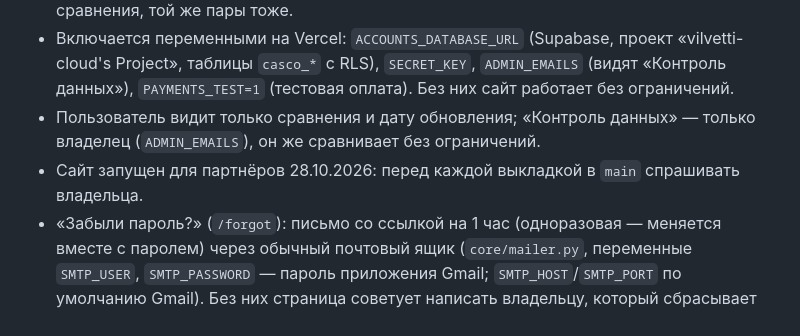
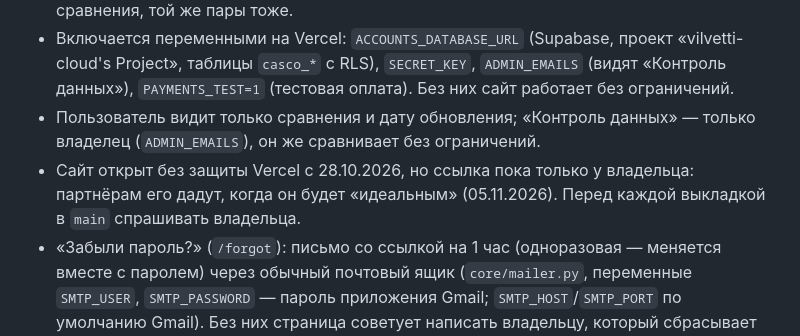
Before and after one commit to vilvetti-cloud/insurance-comparator, a Markdown page: AGENTS.md, the part around the change. Rendered like a GitHub page.

Commit message:
AGENTS: the site is not launched yet, only the owner has the link
Co-Authored-By: Claude Opus 5.5 <noreply@anthropic.com>

```diff
--- a/AGENTS.md
+++ b/AGENTS.md
@@ -74,7 +74,8 @@
   (тестовая оплата). Без них сайт работает без ограничений.
 - Пользователь видит только сравнения и дату обновления; «Контроль данных» — только владелец
   (`ADMIN_EMAILS`), он же сравнивает без ограничений.
-- Сайт запущен для партнёров 28.10.2026: перед каждой выкладкой в `main` спрашивать владельца.
+- Сайт открыт без защиты Vercel с 28.10.2026, но ссылка пока только у владельца: партнёрам его дадут,
+  когда он будет «идеальным» (05.11.2026). Перед каждой выкладкой в `main` спрашивать владельца.
 - «Забыли пароль?» (`/forgot`): письмо со ссылкой на 1 час (одноразовая — меняется вместе с паролем)
   через обычный почтовый ящик (`core/mailer.py`, переменные `SMTP_USER`, `SMTP_PASSWORD` — пароль
   приложения Gmail; `SMTP_HOST`/`SMTP_PORT` по умолчанию Gmail). Без них страница советует написать
```
